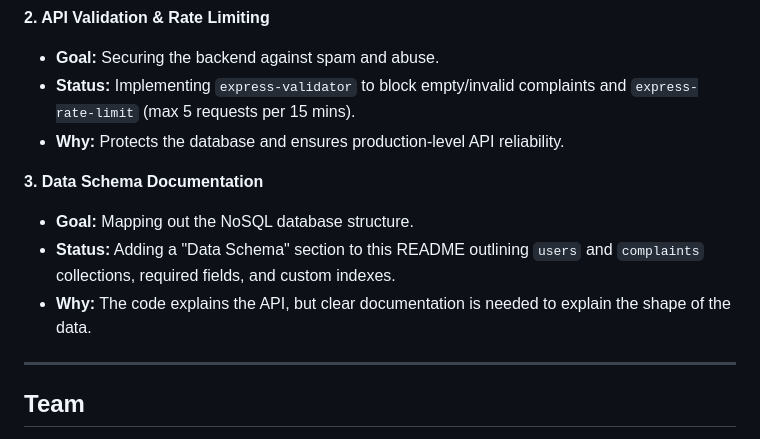
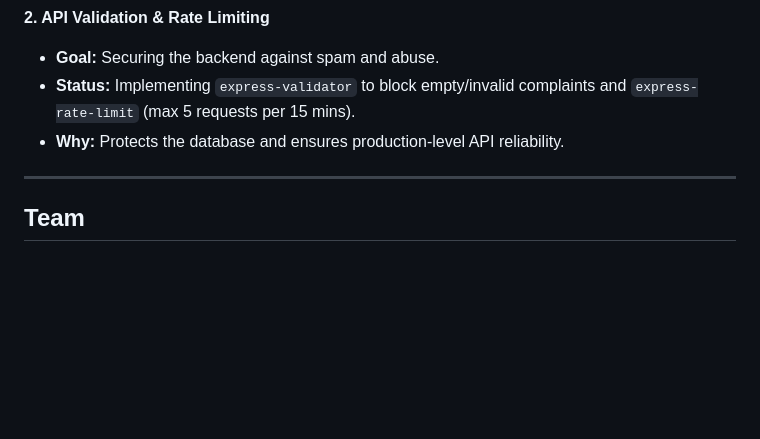
Before and after one commit to ishu9194/Mini-project--Grevience-management-system, a Markdown page: README.md, the part around the change. Drawn GitHub-style; blank space fills up the shorter version.

Commit message:
README
Removed the Data Schema Documentation section to streamline the README.

```diff
--- a/README.md
+++ b/README.md
@@ -387,11 +387,6 @@ The `.github/workflows/keep_alive.yml` automatically pings the Render backend ev
 * **Status:** Implementing `express-validator` to block empty/invalid complaints and `express-rate-limit` (max 5 requests per 15 mins).
 * **Why:** Protects the database and ensures production-level API reliability.
 
-**3. Data Schema Documentation**
-* **Goal:** Mapping out the NoSQL database structure.
-* **Status:** Adding a "Data Schema" section to this README outlining `users` and `complaints` collections, required fields, and custom indexes.
-* **Why:** The code explains the API, but clear documentation is needed to explain the shape of the data.
-
 ---
 
 ## Team
```
